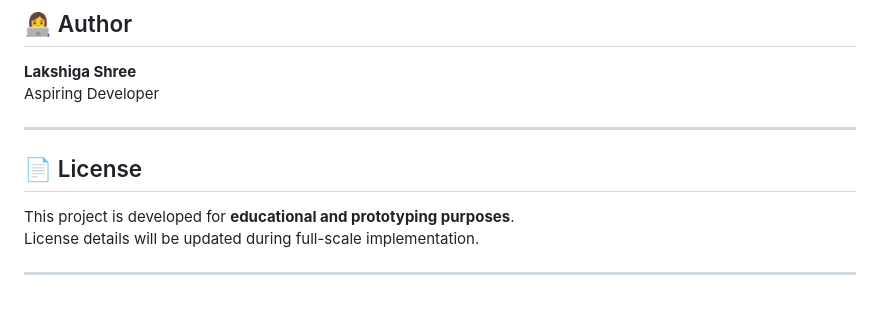
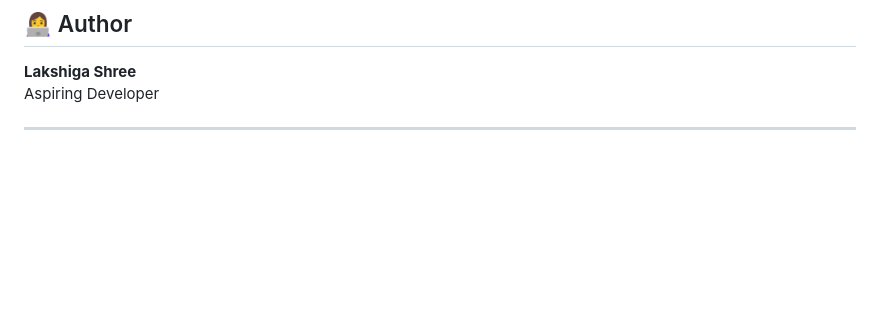
Before and after one commit to Lakshigashree/Smart-Traffic-Management-System, a Markdown page: README.md, the part around the change. Rendered like a GitHub page; blank space fills up the shorter version.

```diff
--- a/README.md
+++ b/README.md
@@ -100,9 +100,3 @@ https://www.figma.com/site/dRbKsBymRPVuHtLUYIxuMB/AI-Powered-Smart-Traffic-Manag
 Aspiring Developer
 
 ---
-
-## 📄 License
-This project is developed for **educational and prototyping purposes**.
-License details will be updated during full-scale implementation.
-
----
```
